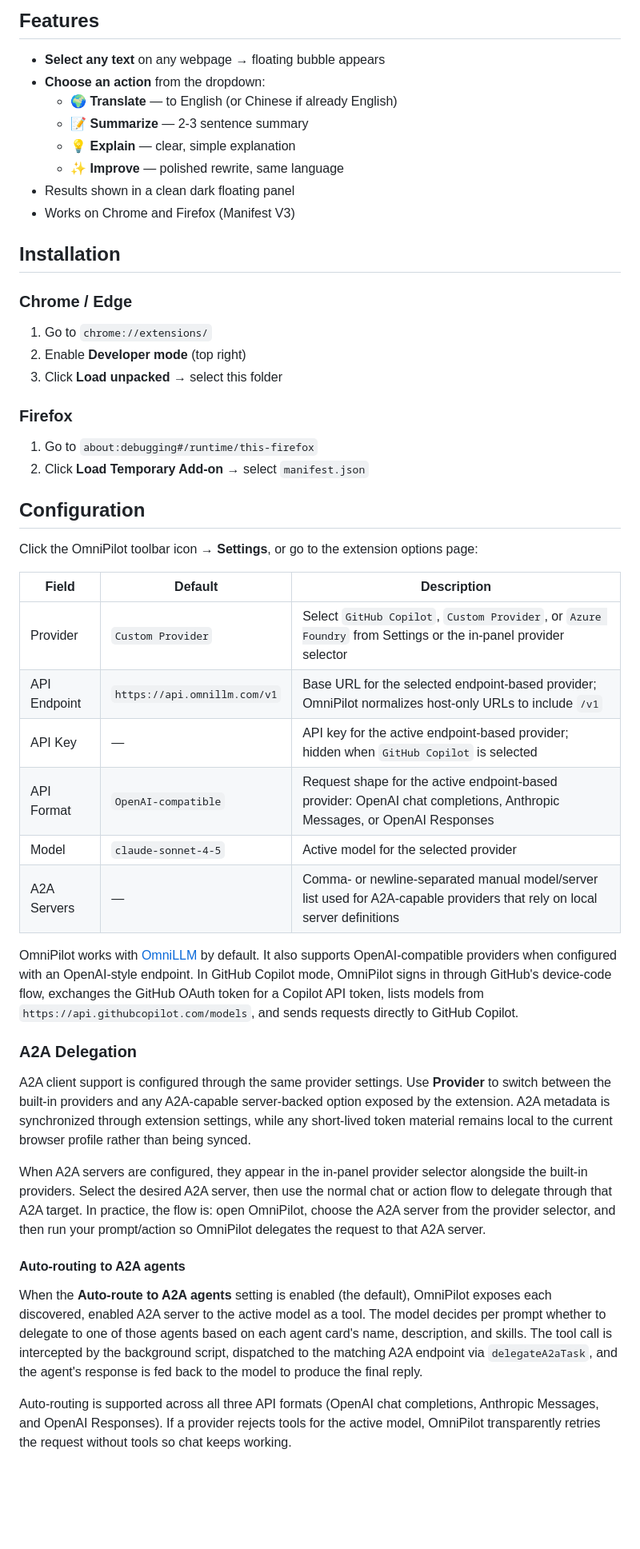
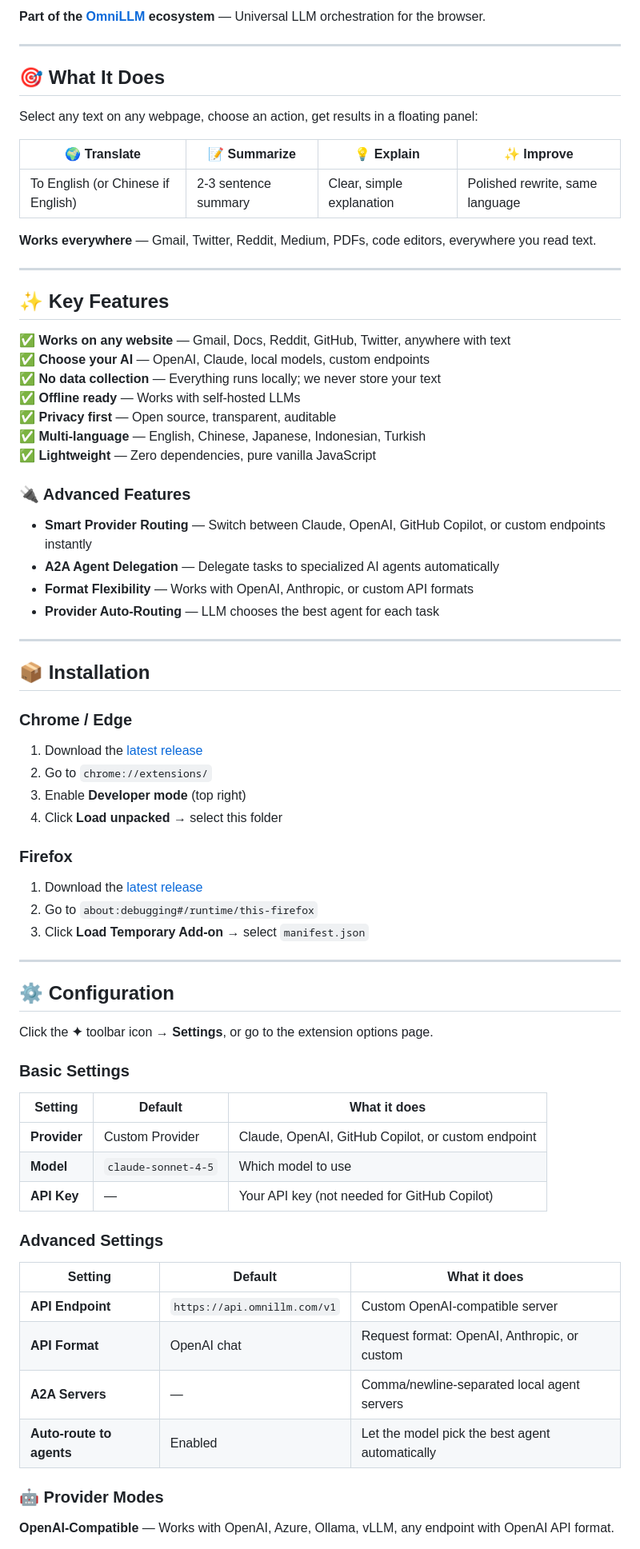
Before and after one commit to OmniLLM/omni-pilot, a Markdown page: README.md, the part around one of its changes. Shown at 80% size. Rendered like a GitHub page; blank space fills up the shorter version.

```diff
--- a/README.md
+++ b/README.md
@@ -6,50 +10,78 @@ Part of the [OmniLLM](https://github.com/OmniLLM) ecosystem.
 
-## Features
+**Part of the [OmniLLM](https://github.com/OmniLLM) ecosystem** — Universal LLM orchestration for the browser.
 
-- **Select any text** on any webpage → floating bubble appears
-- **Choose an action** from the dropdown:
-  - 🌍 **Translate** — to English (or Chinese if already English)
-  - 📝 **Summarize** — 2-3 sentence summary
-  - 💡 **Explain** — clear, simple explanation
-  - ✨ **Improve** — polished rewrite, same language
-- Results shown in a clean dark floating panel
-- Works on Chrome and Firefox (Manifest V3)
+---
 
-## Installation
+## 🎯 What It Does
+
+Select any text on any webpage, choose an action, get results in a floating panel:
+
+| 🌍 Translate | 📝 Summarize | 💡 Explain | ✨ Improve |
+|---|---|---|---|
+| To English (or Chinese if English) | 2-3 sentence summary | Clear, simple explanation | Polished rewrite, same language |
+
+**Works everywhere** — Gmail, Twitter, Reddit, Medium, PDFs, code editors, everywhere you read text.
+
+---
+
+## ✨ Key Features
+
+✅ **Works on any website** — Gmail, Docs, Reddit, GitHub, Twitter, anywhere with text
+✅ **Choose your AI** — OpenAI, Claude, local models, custom endpoints
+✅ **No data collection** — Everything runs locally; we never store your text
+✅ **Offline ready** — Works with self-hosted LLMs
+✅ **Privacy first** — Open source, transparent, auditable
+✅ **Multi-language** — English, Chinese, Japanese, Indonesian, Turkish
+✅ **Lightweight** — Zero dependencies, pure vanilla JavaScript
+
+### 🔌 Advanced Features
+
+- **Smart Provider Routing** — Switch between Claude, OpenAI, GitHub Copilot, or custom endpoints instantly
+- **A2A Agent Delegation** — Delegate tasks to specialized AI agents automatically
+- **Format Flexibility** — Works with OpenAI, Anthropic, or custom API formats
+- **Provider Auto-Routing** — LLM chooses the best agent for each task
+
+---
+
+## 📦 Installation
 
 ### Chrome / Edge
-1. Go to `chrome://extensions/`
-2. Enable **Developer mode** (top right)
-3. Click **Load unpacked** → select this folder
+
+1. Download the [latest release](https://github.com/OmniLLM/omni-pilot/releases)
+2. Go to `chrome://extensions/`
+3. Enable **Developer mode** (top right)
+4. Click **Load unpacked** → select this folder
 
 ### Firefox
-1. Go to `about:debugging#/runtime/this-firefox`
-2. Click **Load Temporary Add-on** → select `manifest.json`
 
-## Configuration
+1. Download the [latest release](https://github.com/OmniLLM/omni-pilot/releases)
+2. Go to `about:debugging#/runtime/this-firefox`
+3. Click **Load Temporary Add-on** → select `manifest.json`
 
-Click the OmniPilot toolbar icon → **Settings**, or go to the extension options page:
+---
 
-| Field | Default | Description |
-|-------|---------|-------------|
-| Provider | `Custom Provider` | Select `GitHub Copilot`, `Custom Provider`, or `Azure Foundry` from Settings or the in-panel provider selector |
-| API Endpoint | `https://api.omnillm.com/v1` | Base URL for the selected endpoint-based provider; OmniPilot normalizes host-only URLs to include `/v1` |
-| API Key | — | API key for the active endpoint-based provider; hidden when `GitHub Copilot` is selected |
-| API Format | `OpenAI-compatible` | Request shape for the active endpoint-based provider: OpenAI chat completions, Anthropic Messages, or OpenAI Responses |
-| Model | `claude-sonnet-4-5` | Active model for the selected provider |
-| A2A Servers | — | Comma- or newline-separated manual model/server list used for A2A-capable providers that rely on local server definitions |
+## ⚙️ Configuration
 
-OmniPilot works with [OmniLLM](https://github.com/OmniLLM) by default. It also supports OpenAI-compatible providers when configured with an OpenAI-style endpoint. In GitHub Copilot mode, OmniPilot signs in through GitHub's device-code flow, exchanges the GitHub OAuth token for a Copilot API token, lists models from `https://api.githubcopilot.com/models`, and sends requests directly to GitHub Copilot.
+Click the **✦** toolbar icon → **Settings**, or go to the extension options page.
 
-### A2A Delegation
+### Basic Settings
 
-A2A client support is configured through the same provider settings. Use **Provider** to switch between the built-in providers and any A2A-capable server-backed option exposed by the extension. A2A metadata is synchronized through extension settings, while any short-lived token material remains local to the current browser profile rather than being synced.
+| Setting | Default | What it does |
+|---------|---------|-------------|
+| **Provider** | Custom Provider | Claude, OpenAI, GitHub Copilot, or custom endpoint |
+| **Model** | `claude-sonnet-4-5` | Which model to use |
+| **API Key** | — | Your API key (not needed for GitHub Copilot) |
 
-When A2A servers are configured, they appear in the in-panel provider selector alongside the built-in providers. Select the desired A2A server, then use the normal chat or action flow to delegate through that A2A target. In practice, the flow is: open OmniPilot, choose the A2A server from the provider selector, and then run your prompt/action so OmniPilot delegates the request to that A2A server.
+### Advanced Settings
 
-#### Auto-routing to A2A agents
+| Setting | Default | What it does |
+|---------|---------|-------------|
+| **API Endpoint** | `https://api.omnillm.com/v1` | Custom OpenAI-compatible server |
+| **API Format** | OpenAI chat | Request format: OpenAI, Anthropic, or custom |
+| **A2A Servers** | — | Comma/newline-separated local agent servers |
+| **Auto-route to agents** | Enabled | Let the model pick the best agent automatically |
 
-When the **Auto-route to A2A agents** setting is enabled (the default), OmniPilot exposes each discovered, enabled A2A server to the active model as a tool. The model decides per prompt whether to delegate to one of those agents based on each agent card's name, description, and skills. The tool call is intercepted by the background script, dispatched to the matching A2A endpoint via `delegateA2aTask`, and the agent's response is fed back to the model to produce the final reply.
+### 🤖 Provider Modes
 
-Auto-routing is supported across all three API formats (OpenAI chat completions, Anthropic Messages, and OpenAI Responses). If a provider rejects tools for the active model, OmniPilot transparently retries the request without tools so chat keeps working.
+**OpenAI-Compatible** — Works with OpenAI, Azure, Ollama, vLLM, any endpoint with OpenAI API format.
 
```
Also changed, not shown: other parts of README.md (+120 -19 lines).
